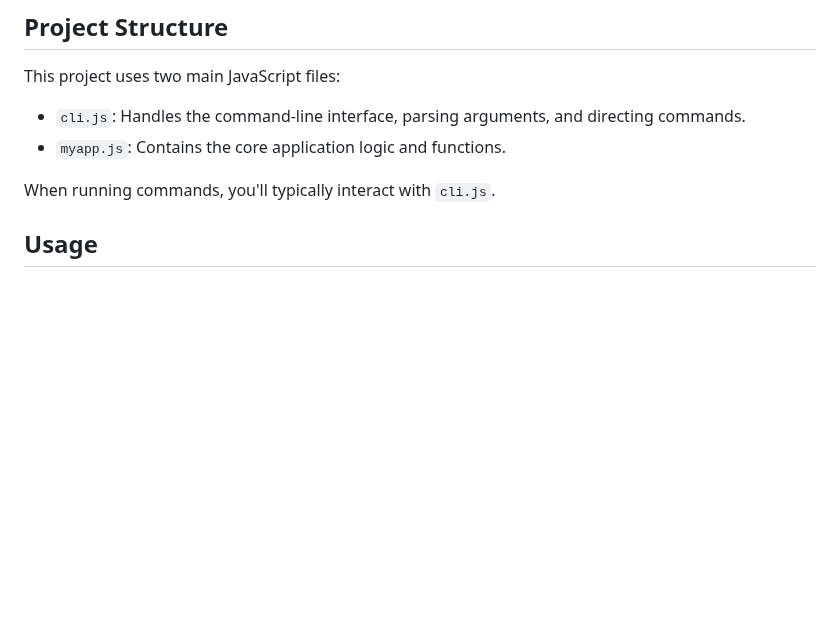
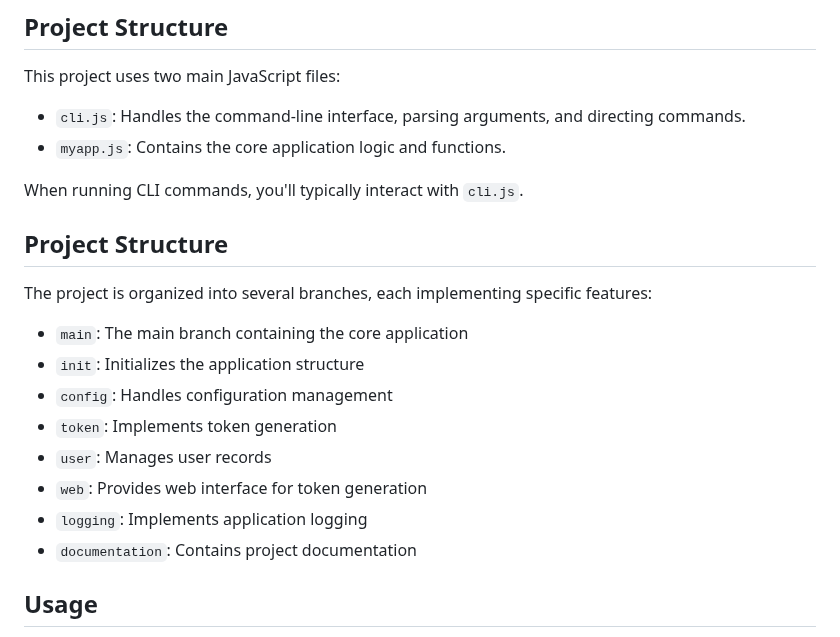
Before and after one commit to emurphy04/SD10-S3-SPRINT-1, a Markdown page: FSJS/README.md, the part around the change. Rendered like a GitHub page; blank space fills up the shorter version.

```diff
--- a/FSJS/README.md
+++ b/FSJS/README.md
@@ -25,7 +25,21 @@ This project uses two main JavaScript files:
 - `cli.js`: Handles the command-line interface, parsing arguments, and directing commands.
 - `myapp.js`: Contains the core application logic and functions.
 
-When running commands, you'll typically interact with `cli.js`.
+When running CLI commands, you'll typically interact with `cli.js`.
+
+## Project Structure
+
+The project is organized into several branches, each implementing specific features:
+
+- `main`: The main branch containing the core application
+- `init`: Initializes the application structure
+- `config`: Handles configuration management
+- `token`: Implements token generation
+- `user`: Manages user records
+- `web`: Provides web interface for token generation
+- `logging`: Implements application logging
+- `documentation`: Contains project documentation
+
 
 ## Usage
 
```
